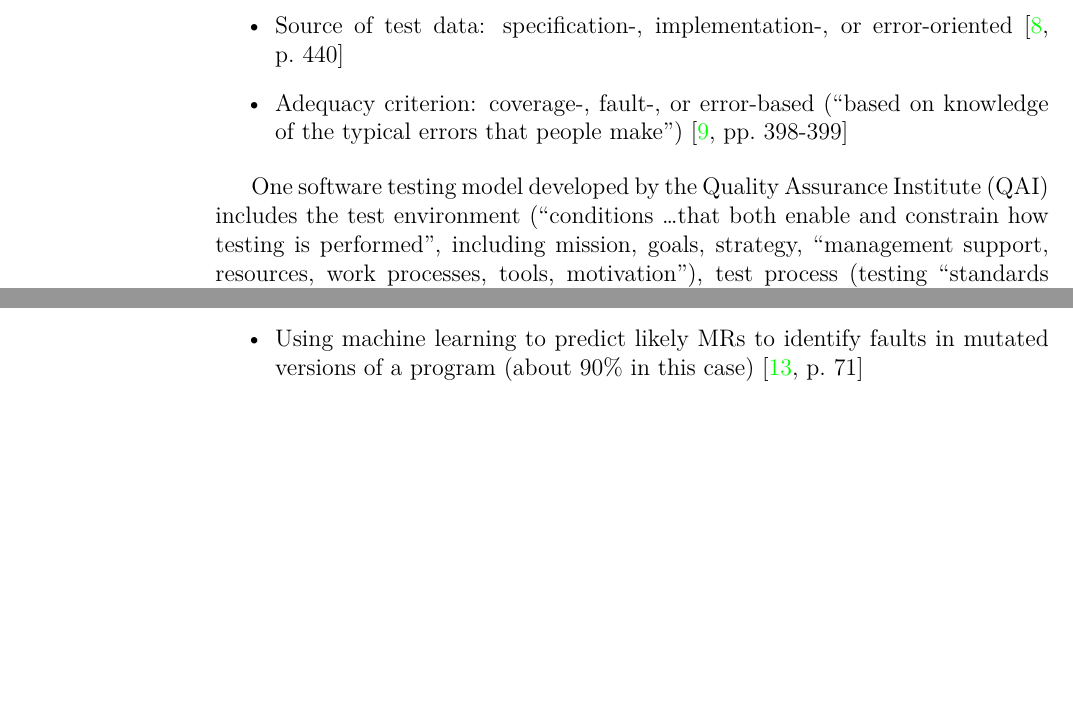
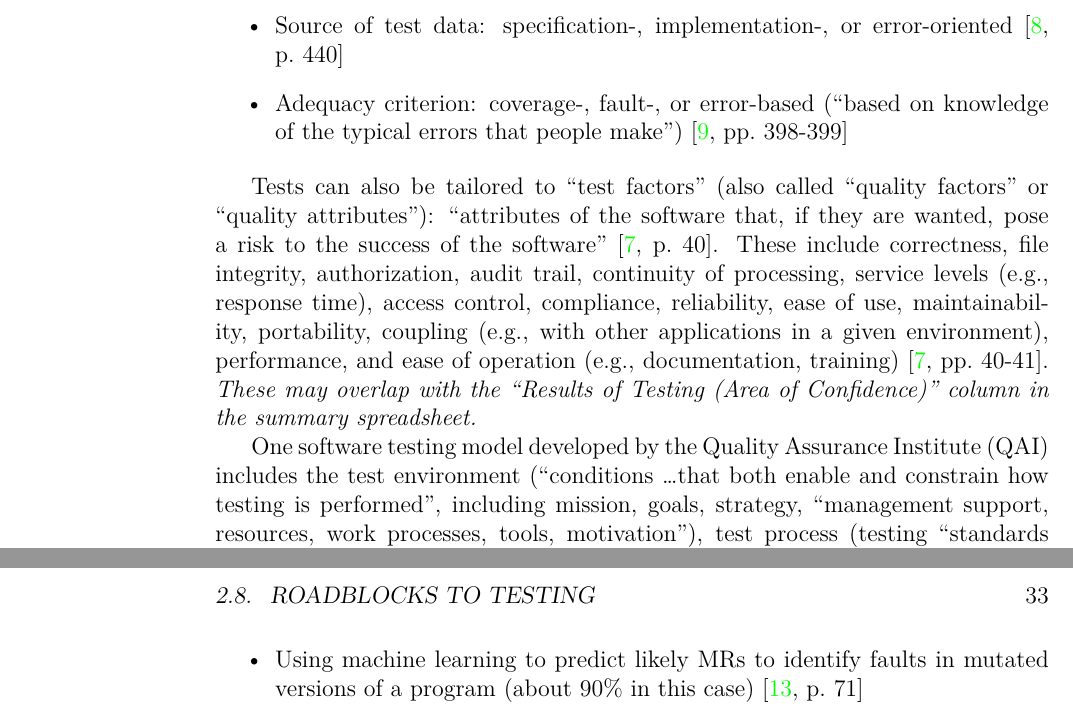
Before and after one commit to samm82/TestingTesting, a LaTeX thesis (notes.tex, which reads chapters/03_notes.tex): two parts of pages 21 and 39 of 44 before the commit and two parts of pages 21 and 40 of 44 after it, joined at a grey line, cut so that both start at the same text, the shorter picture padded with empty space. The pictures show the PDF file notes.pdf that the author committed with the source.

Commit message:
Add notes on 'test factors' from Perry

```diff
--- a/chapters/03_notes.tex
+++ b/chapters/03_notes.tex
@@ -749,6 +749,18 @@ categories (note that these are not mutually exclusive):
             (``based on knowledge of the typical errors that people make'')
             \cite[pp.~398-399]{van_vliet_software_2000}
 \end{itemize}
+
+Tests can also be tailored to ``test factors'' (also called ``quality factors''
+or ``quality attributes''): ``attributes of the software that, if they are
+wanted, pose a risk to the success of the software''
+\cite[p.~40]{perry_effective_2006}. These include correctness, file integrity,
+authorization, audit trail, continuity of processing, service levels
+(e.g., response time), access control, compliance, reliability, ease of use,
+maintainability, portability, coupling (e.g., with other applications in a
+given environment), performance, and ease of operation (e.g., documentation,
+training) \cite[pp.~40-41]{perry_effective_2006}. \emph{These may overlap with
+the ``Results of Testing (Area of Confidence)'' column in the summary
+spreadsheet.}
 
 One software testing model developed by the \acf{qai} includes the test
 environment (``conditions \dots
```
Also changed, not shown: notes.pdf, thesis.pdf.
